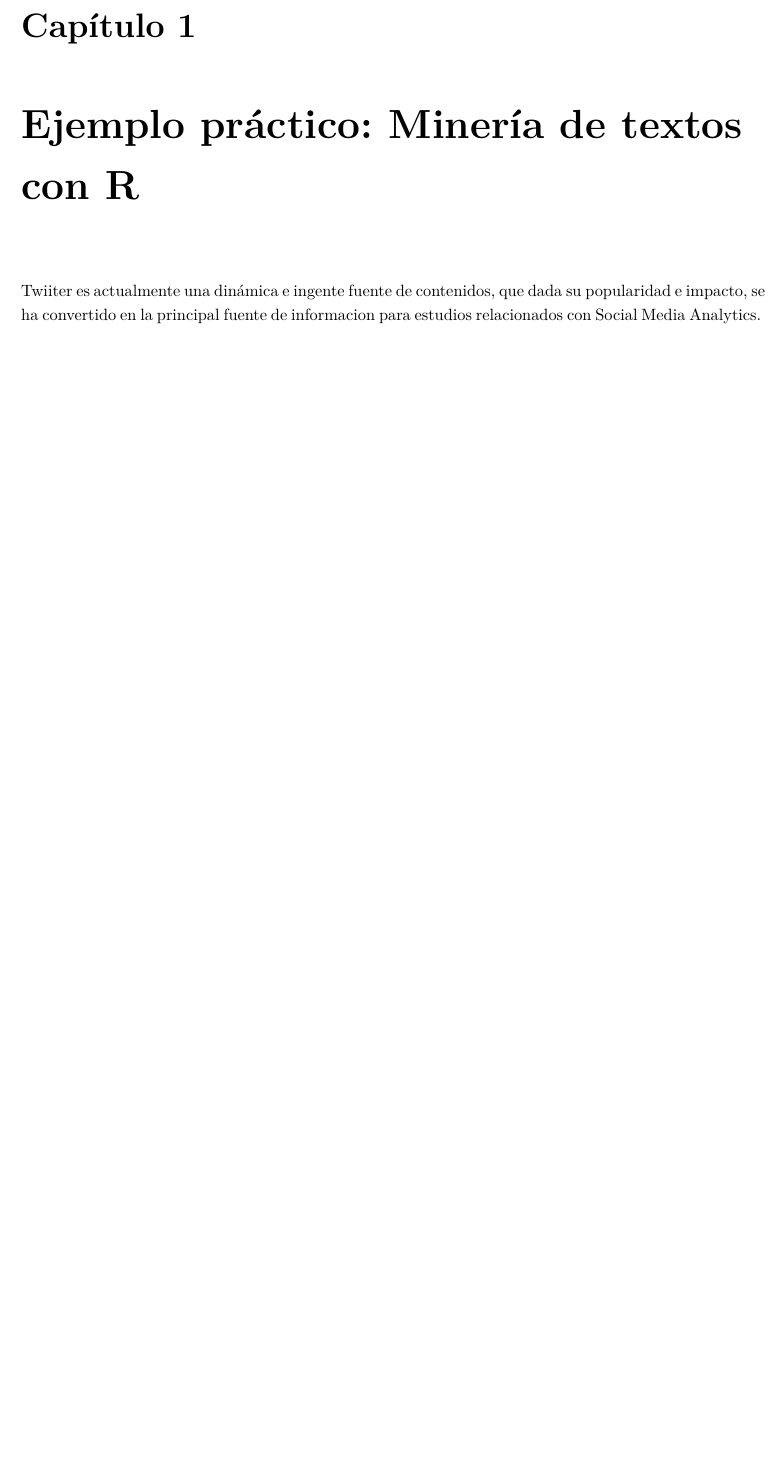
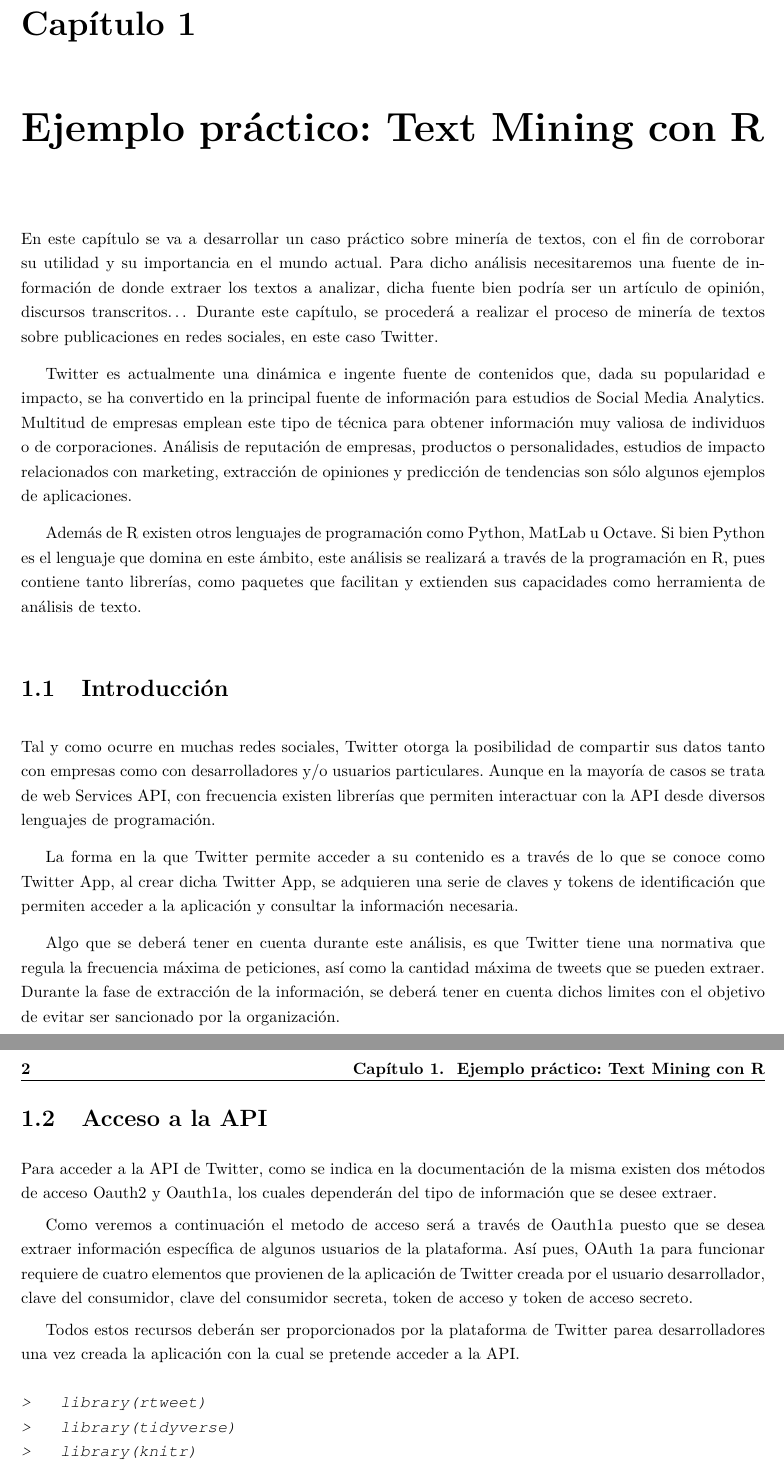
Before and after one commit to Marquez-David/TFG, a LaTeX thesis (Book/TFG-DavidMarquez.tex, which reads Book/chapters/mineriaTextosR.tex): part of page 25 of 40 before the commit and two parts of pages 25 and 26 of 40 after it, the two joined at a grey line, cut so that both start at the same text, the shorter picture padded with empty space. The pictures show the PDF file Book/TFG-DavidMarquez.pdf that the author committed with the source.

Commit message:
Avanzo en el caso de estudio
Se incluye también el archivo Sweave.sty para poder añadir código en R en el documento tex

```diff
--- a/Book/chapters/mineriaTextosR.tex
+++ b/Book/chapters/mineriaTextosR.tex
@@ -1,4 +1,56 @@
-\chapter{Ejemplo práctico: Minería de textos con R}
-\label{cha:Mineria-textos-r}
+\chapter{Ejemplo práctico: Text Mining con R}
+\label{cha:Text-mining-r}
 
-Twiiter es actualmente una dinámica e ingente fuente de contenidos, que dada su popularidad e impacto, se ha convertido en la principal fuente de informacion para estudios relacionados con Social Media Analytics.
+En este capítulo se va a desarrollar un caso práctico sobre minería de textos, con el fin de corroborar
+su utilidad y su importancia en el mundo actual. Para dicho análisis necesitaremos una fuente de
+información de donde extraer los textos a analizar, dicha fuente bien podría ser un artículo de opinión,
+discursos transcritos… Durante este capítulo, se procederá a realizar el proceso de minería de textos
+sobre publicaciones en redes sociales, en este caso Twitter.
+
+Twitter es actualmente una dinámica e ingente fuente de contenidos que, dada su popularidad e impacto,
+se ha convertido en la principal fuente de información para estudios de Social Media Analytics. Multitud
+de empresas emplean este tipo de técnica para obtener información muy valiosa de individuos o de
+corporaciones. Análisis de reputación de empresas, productos o personalidades, estudios de impacto
+relacionados con marketing, extracción de opiniones y predicción de tendencias son sólo algunos ejemplos
+de aplicaciones.
+
+Además de R existen otros lenguajes de programación como Python, MatLab u Octave. Si bien Python es el
+lenguaje que domina en este ámbito, este análisis se realizará a través de la programación en R, pues
+contiene tanto librerías, como paquetes que facilitan y extienden sus capacidades como herramienta de
+análisis de texto.
+
+
+\section{Introducción}
+\label{sec:introduccion}
+
+Tal y como ocurre en muchas redes sociales, Twitter otorga la posibilidad de compartir sus datos tanto
+con empresas como con desarrolladores y/o usuarios particulares. Aunque en la mayoría de casos se trata
+de web Services API, con frecuencia existen librerías que permiten interactuar con la API desde diversos
+lenguajes de programación.
+
+La forma en la que Twitter permite acceder a su contenido es a través de lo que se conoce como Twitter
+App, al crear dicha Twitter App, se adquieren una serie de claves y tokens de identificación que
+permiten acceder a la aplicación y consultar la información necesaria.
+
+Algo que se deberá tener en cuenta durante este análisis, es que Twitter tiene una normativa que regula
+la frecuencia máxima de peticiones, así como la cantidad máxima de tweets que se pueden extraer. Durante
+la fase de extracción de la información, se deberá tener en cuenta dichos limites con el objetivo de
+evitar ser sancionado por la organización.
+
+\section{Acceso a la API}
+\label{sec:acceso-api}
+
+Para acceder a la API de Twitter, como se indica en la documentación de la misma existen dos métodos de
+acceso Oauth2 y Oauth1a, los cuales dependerán del tipo de información que se desee extraer.
+
+Como veremos a continuación el metodo de acceso será a través de Oauth1a puesto que se desea extraer
+información específica de algunos usuarios de la plataforma. Así pues, OAuth 1a para funcionar requiere
+de cuatro elementos que provienen de la aplicación de Twitter creada por el usuario desarrollador, clave
+del consumidor, clave del consumidor secreta, token de acceso y token de acceso secreto.
+
+Todos estos recursos deberán ser proporcionados por la plataforma de Twitter parea desarrolladores una
+vez creada la aplicación con la cual se pretende acceder a la API.
+
+\begin{Schunk}
+\begin{Sinput}
+>   library(rtweet)
```
Also changed, not shown: Book/Sweave.sty (added, +53 -0 lines), Book/TFG-DavidMarquez.tex (+1 -1 lines), Config/preamble.tex (+2 -0 lines), Book/TFG-DavidMarquez.pdf, Book/photos/Oauth1a.png (added), Book/chapters/mineriaTextosR.tex (4 more changed lines), 4 other files.
